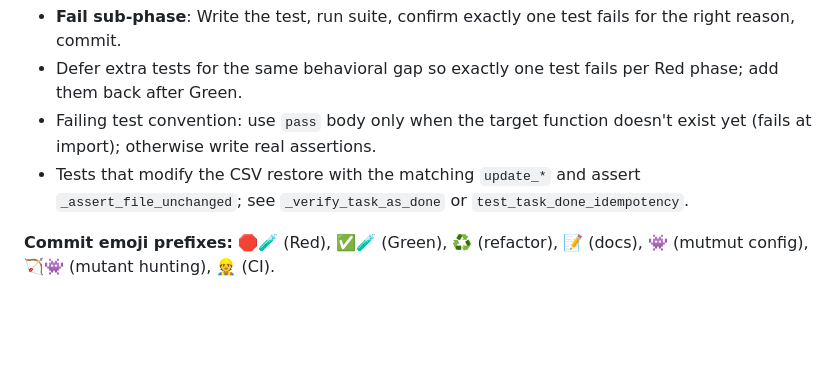
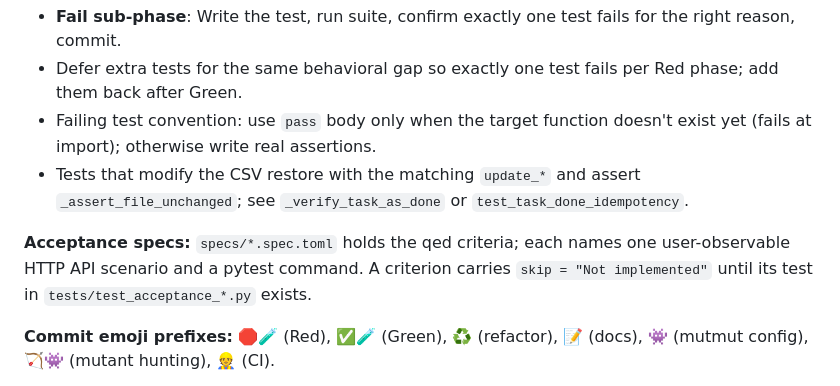
Before and after one commit to devarops/recurrator, a Markdown page: AGENTS.md, the part around the change. Drawn GitHub-style; blank space fills up the shorter version.

```diff
--- a/AGENTS.md
+++ b/AGENTS.md
@@ -39,6 +39,8 @@ Red → Fail (commit failing test) → Green (make it pass, commit) → Refactor
 - Failing test convention: use `pass` body only when the target function doesn't exist yet (fails at import); otherwise write real assertions.
 - Tests that modify the CSV restore with the matching `update_*` and assert `_assert_file_unchanged`; see `_verify_task_as_done` or `test_task_done_idempotency`.
 
+**Acceptance specs:** `specs/*.spec.toml` holds the qed criteria; each names one user-observable HTTP API scenario and a pytest command. A criterion carries `skip = "Not implemented"` until its test in `tests/test_acceptance_*.py` exists.
+
 **Commit emoji prefixes:** 🛑🧪 (Red), ✅🧪 (Green), ♻️ (refactor), 📝 (docs), 👾 (mutmut config), 🏹👾 (mutant hunting), 👷 (CI).
 
 Run a unit test with `pytest tests/test_api.py::test_get_due_contexts`; browser: `RUN_BROWSER=1 pytest tests/browser/test_home.py::test_all_tile_shows_due_contexts`; CLI tests need the compose `api` service.
```
Also changed, not shown: TODO.md (+2 -0 lines).
